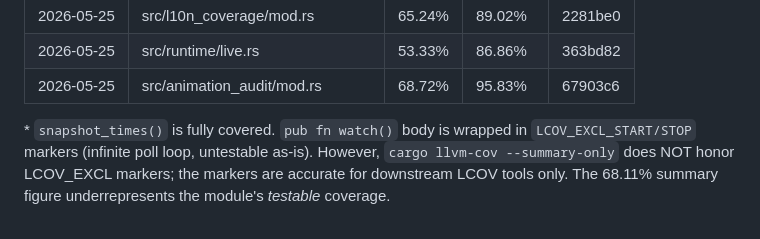
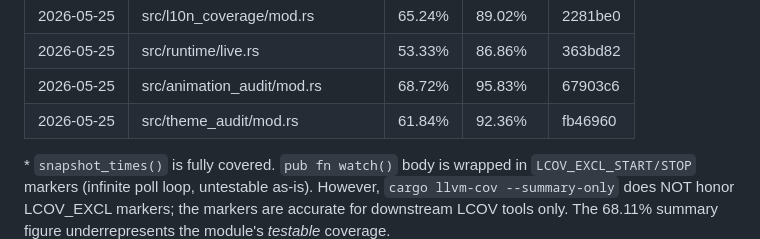
Before and after one commit to viveky259259/falcon, a Markdown page: docs/coverage-progress.md, the part around the change. GitHub-like rendering.

Commit message:
docs(coverage): record theme_audit uplift in ledger
Co-Authored-By: Claude Opus 4.7 (1M context) <noreply@anthropic.com>

```diff
--- a/docs/coverage-progress.md
+++ b/docs/coverage-progress.md
@@ -59,6 +59,7 @@ Next module to work on (lowest-covered, not excluded, smallest): ~~visitor~~ ~~s
 | 2026-05-25 | src/l10n_coverage/mod.rs           | 65.24%  | 89.02%   | 2281be0 |
 | 2026-05-25 | src/runtime/live.rs                | 53.33%  | 86.86%   | 363bd82 |
 | 2026-05-25 | src/animation_audit/mod.rs         | 68.72%  | 95.83%   | 67903c6 |
+| 2026-05-25 | src/theme_audit/mod.rs             | 61.84%  | 92.36%   | fb46960 |
 
 \* `snapshot_times()` is fully covered. `pub fn watch()` body is wrapped in `LCOV_EXCL_START/STOP` markers (infinite poll loop, untestable as-is). However, `cargo llvm-cov --summary-only` does NOT honor LCOV_EXCL markers; the markers are accurate for downstream LCOV tools only. The 68.11% summary figure underrepresents the module's *testable* coverage.
 
```
